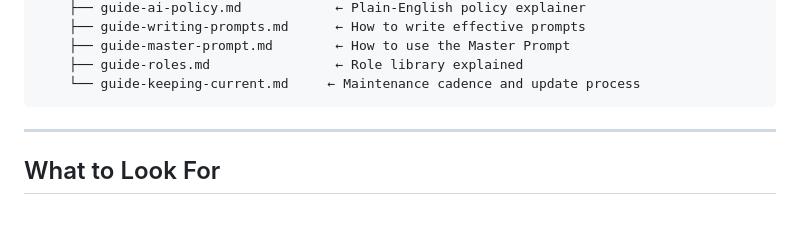
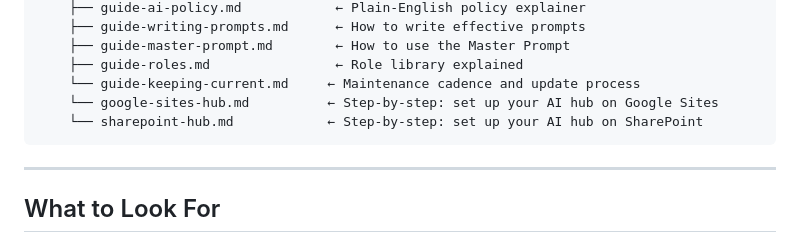
Before and after one commit to rochi1/brain-setup, a Markdown page: examples/folio/README.md, the part around the change. Rendered like a GitHub page; blank space fills up the shorter version.

Commit message:
feat: add hub setup guides to folio example

````diff
--- a/examples/folio/README.md
+++ b/examples/folio/README.md
@@ -46,6 +46,8 @@ folio/
     ├── guide-master-prompt.md        ← How to use the Master Prompt
     ├── guide-roles.md                ← Role library explained
     └── guide-keeping-current.md     ← Maintenance cadence and update process
+    └── google-sites-hub.md          ← Step-by-step: set up your AI hub on Google Sites
+    └── sharepoint-hub.md            ← Step-by-step: set up your AI hub on SharePoint
 ```
 
 ---
````
Also changed, not shown: 2 other files.
